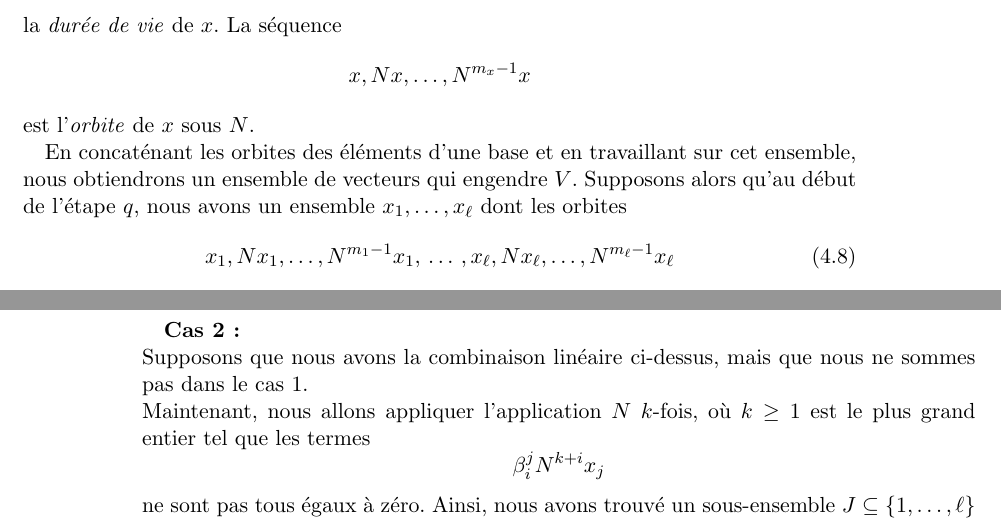
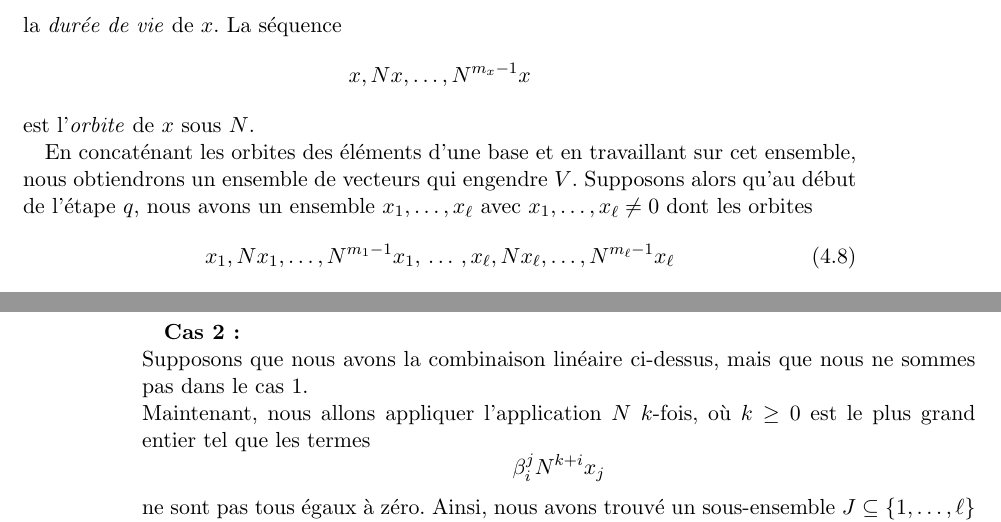
Before and after one commit to EisenIn/Algebre-Lineaire-2, a LaTeX book (notes.tex, which reads chapter03-systemes-differentiels-lineaires.tex): two parts of pages 77 and 78 of 87, joined at a grey line, cut so that both start at the same text. Compiled offline with pdfLaTeX.

Commit message:
Update chapter03-systemes-differentiels-lineaires.tex

```diff
--- a/chapter03-systemes-differentiels-lineaires.tex
+++ b/chapter03-systemes-differentiels-lineaires.tex
@@ -836,7 +836,7 @@ en forme normale de Jordan.
   est l'\emph{orbite} de $x$ sous $N$.
 
   En concaténant les orbites des éléments d'une base et en travaillant sur cet ensemble, nous obtiendrons un ensemble de vecteurs qui engendre $V$.
-  Supposons alors qu'au début de l'étape $q$, nous avons un ensemble $x_1,\dots,x_\ell$ dont les orbites
+  Supposons alors qu'au début de l'étape $q$, nous avons un ensemble $x_1,\dots,x_\ell$ avec $x_1,\dots,x_\ell \neq0$  dont les orbites
   \begin{equation}
     \label{eq:27}
     x_1,Nx_1,\dots,N^{m_1-1}x_1, \,\dots \, ,  x_\ell,Nx_\ell,\dots,N^{m_\ell-1}x_\ell
@@ -860,7 +860,7 @@ En passant tous les termes sauf $x_i$ à gauche, on obtient  que $x_i$ est une c
 
 \textbf{Cas 2 :} \\
 Supposons que nous avons la combinaison linéaire ci-dessus, mais que nous ne sommes pas dans le cas $1$. \\
-Maintenant, nous allons appliquer l'application $N$ $k$-fois, où $k \geq 1$ est le plus grand entier tel que les termes
+Maintenant, nous allons appliquer l'application $N$ $k$-fois, où $k \geq 0$ est le plus grand entier tel que les termes
 \begin{displaymath}
   β_i^j N^{k+i}x_j
 \end{displaymath}
```
